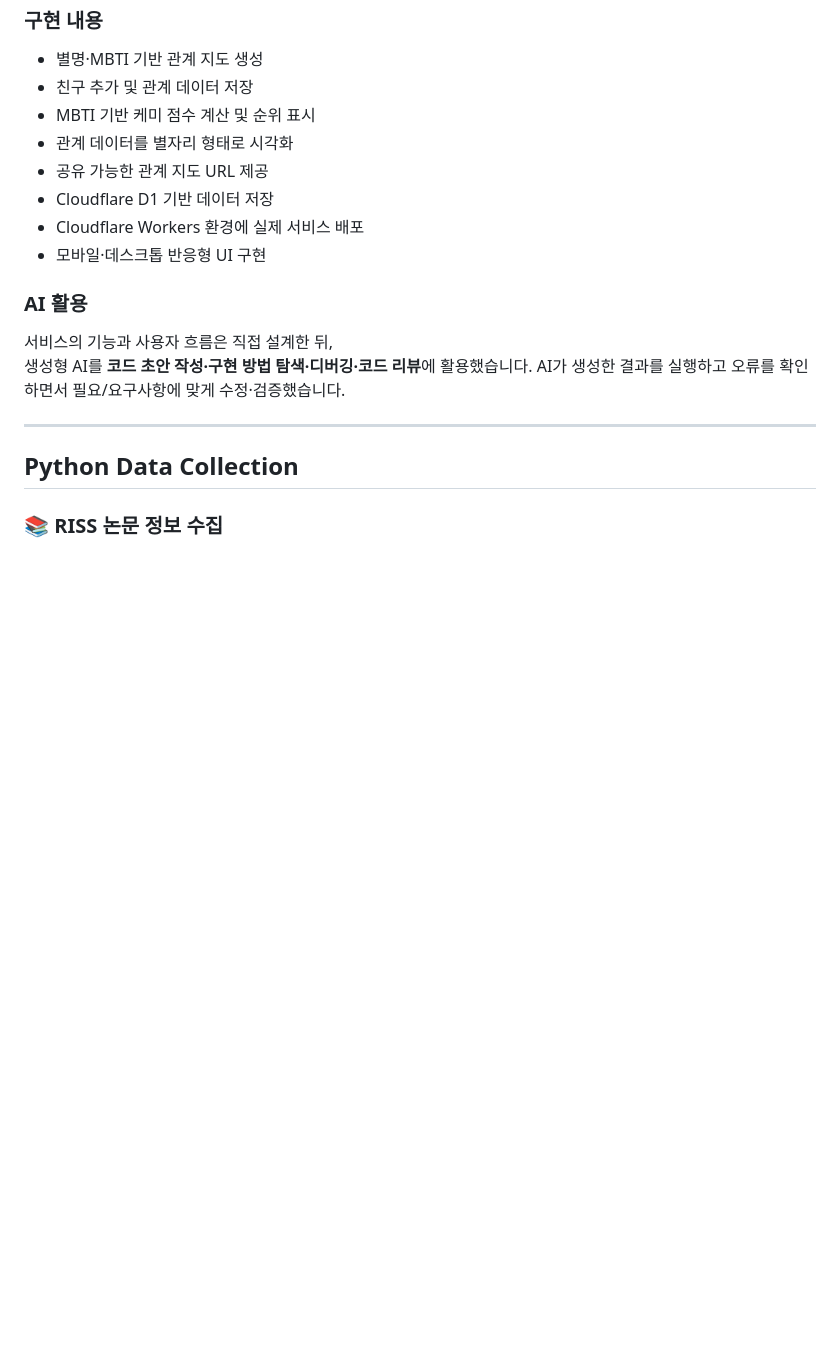
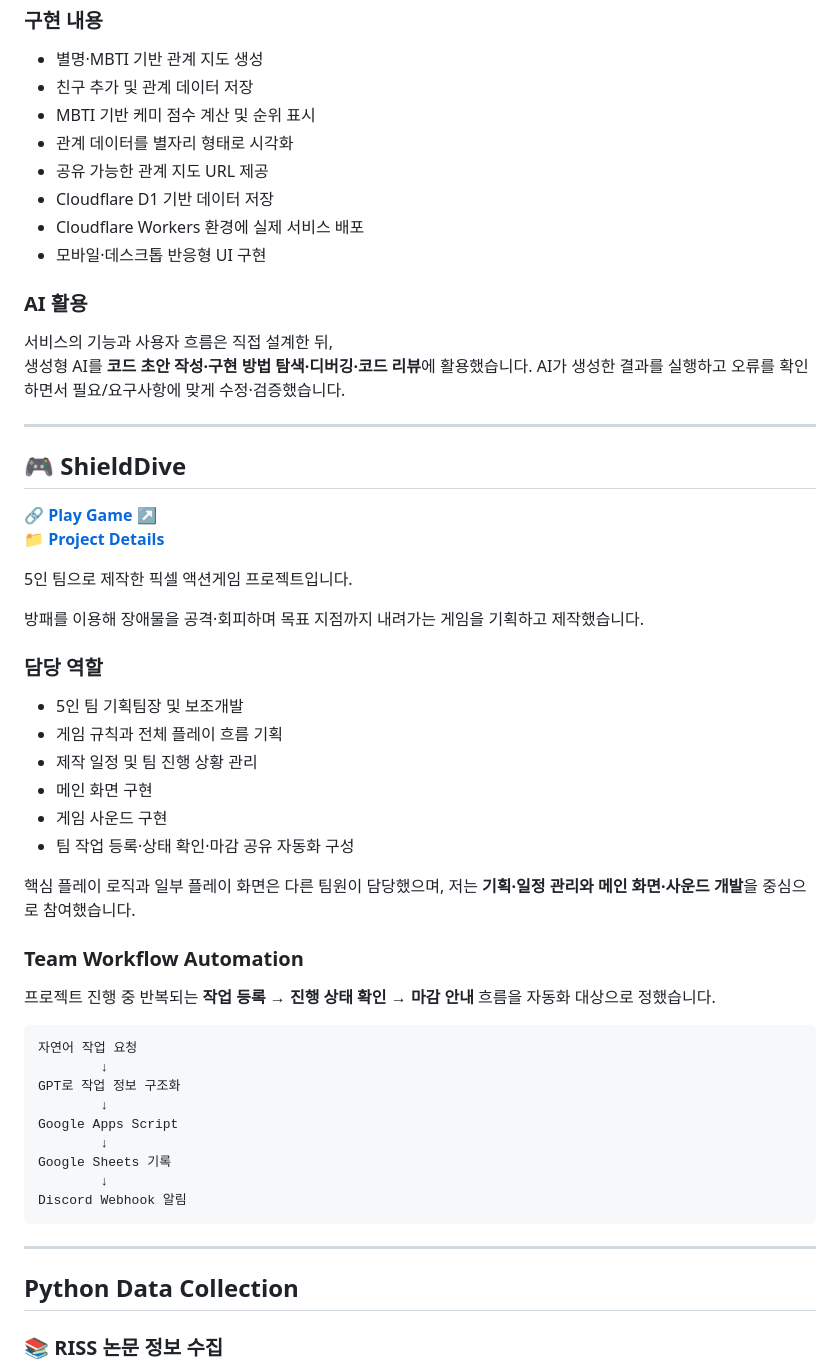
Before and after one commit to GREENMAMOS/python-data-and-ai-projects, a Markdown page: README.md, the part around one of its changes. GitHub-like rendering; blank space fills up the shorter version.

````diff
--- a/README.md
+++ b/README.md
@@ -81,6 +91,47 @@ AI가 생성한 결과를 실행하고 오류를 확인하면서 필요/요구
 
 ---
 
+## 🎮 ShieldDive
+
+🔗 **[Play Game ↗](https://coleyoung-game.github.io/Web_ShieldDive/)**
+📁 **[Project Details](projects/shielddive/README.md)**
+
+5인 팀으로 제작한 픽셀 액션게임 프로젝트입니다.
+
+방패를 이용해 장애물을 공격·회피하며
+목표 지점까지 내려가는 게임을 기획하고 제작했습니다.
+
+### 담당 역할
+
+- 5인 팀 기획팀장 및 보조개발
+- 게임 규칙과 전체 플레이 흐름 기획
+- 제작 일정 및 팀 진행 상황 관리
+- 메인 화면 구현
+- 게임 사운드 구현
+- 팀 작업 등록·상태 확인·마감 공유 자동화 구성
+
+핵심 플레이 로직과 일부 플레이 화면은 다른 팀원이 담당했으며,
+저는 **기획·일정 관리와 메인 화면·사운드 개발**을 중심으로 참여했습니다.
+
+### Team Workflow Automation
+
+프로젝트 진행 중 반복되는
+**작업 등록 → 진행 상태 확인 → 마감 안내** 흐름을 자동화 대상으로 정했습니다.
+
+```text
+자연어 작업 요청
+        ↓
+GPT로 작업 정보 구조화
+        ↓
+Google Apps Script
+        ↓
+Google Sheets 기록
+        ↓
+Discord Webhook 알림
+```
+
+---
+
 ## Python Data Collection
 
 ### 📚 RISS 논문 정보 수집
````
Also changed, not shown: other parts of README.md (+64 -41 lines).
